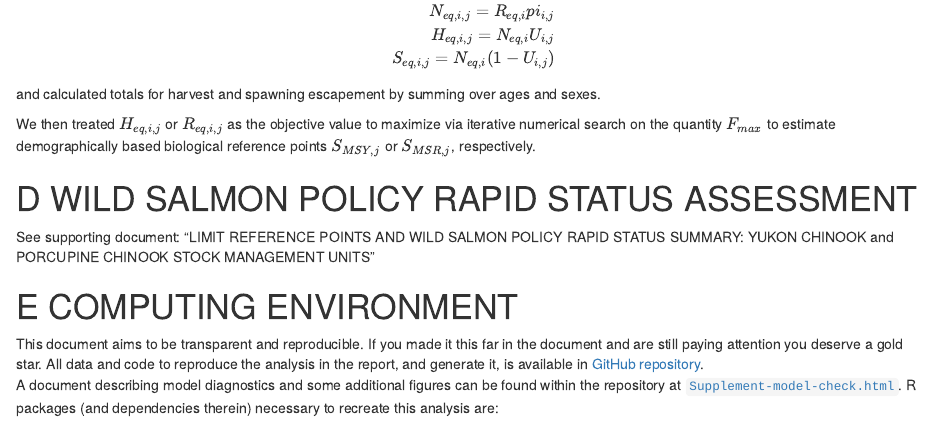
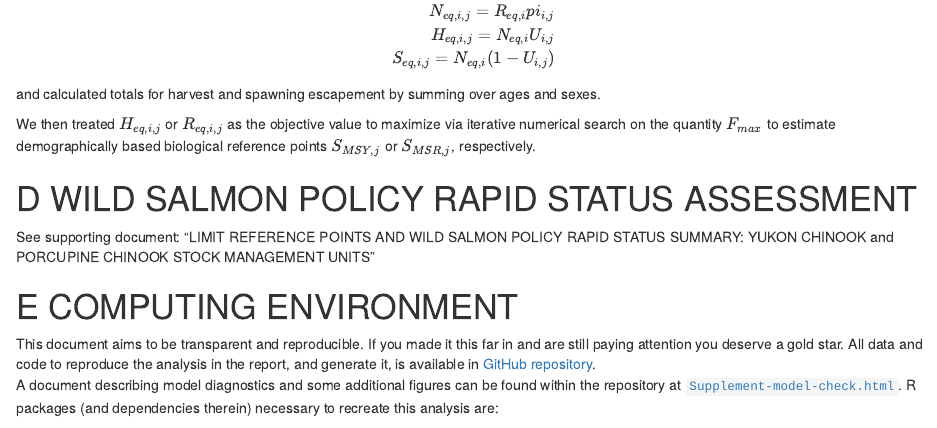
Before and after one commit to Pacific-salmon-assess/yukon-CK-ResDoc, an R Markdown document (csasdown/12-appendix.Rmd): the page in a window 1100 px wide, from 7020 px down. Rendered offline with R 4.5, knitr and Pandoc, with nearby package versions; drawn as R Markdown's standard HTML page in place of the format the file asks for; some code elsewhere in the file could not run offline.

Commit message:
Update 12-appendix.Rmd

````diff
--- a/csasdown/12-appendix.Rmd
+++ b/csasdown/12-appendix.Rmd
@@ -441,7 +441,7 @@ See supporting document: "LIMIT REFERENCE POINTS AND WILD SALMON POLICY RAPID ST
 
 # COMPUTING ENVIRONMENT {#app:fifth-appendix}
 
-This document aims to be transparent and reproducible. If you made it this far in the document and are still paying attention you deserve a gold star. All data and code to reproduce the analysis in the report, and generate it, is available in [GitHub repository](https://github.com/Pacific-salmon-assess/yukon-CK-ResDoc/tree/main?tab=readme-ov-file#yukon-ck-resdoc).
+This document aims to be transparent and reproducible. If you made it this far in and are still paying attention you deserve a gold star. All data and code to reproduce the analysis in the report, and generate it, is available in [GitHub repository](https://github.com/Pacific-salmon-assess/yukon-CK-ResDoc/tree/main?tab=readme-ov-file#yukon-ck-resdoc).
 A document describing model diagnostics and some additional figures can be found within the repository at [`Supplement-model-check.html`](https://pacific-salmon-assess.github.io/yukon-CK-ResDoc/analysis/R/SR-diagnostics.html).
 R packages (and dependencies therein) necessary to recreate this analysis are:
 ```{r env}
````
